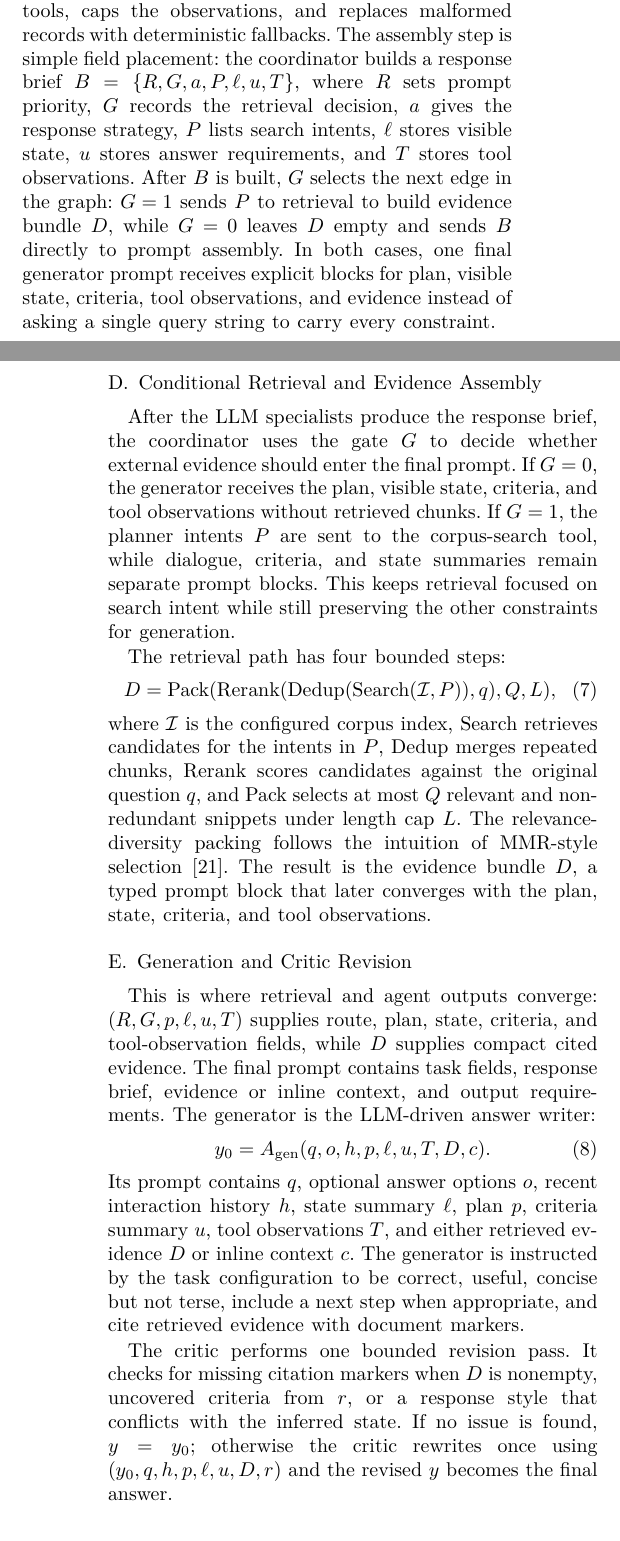
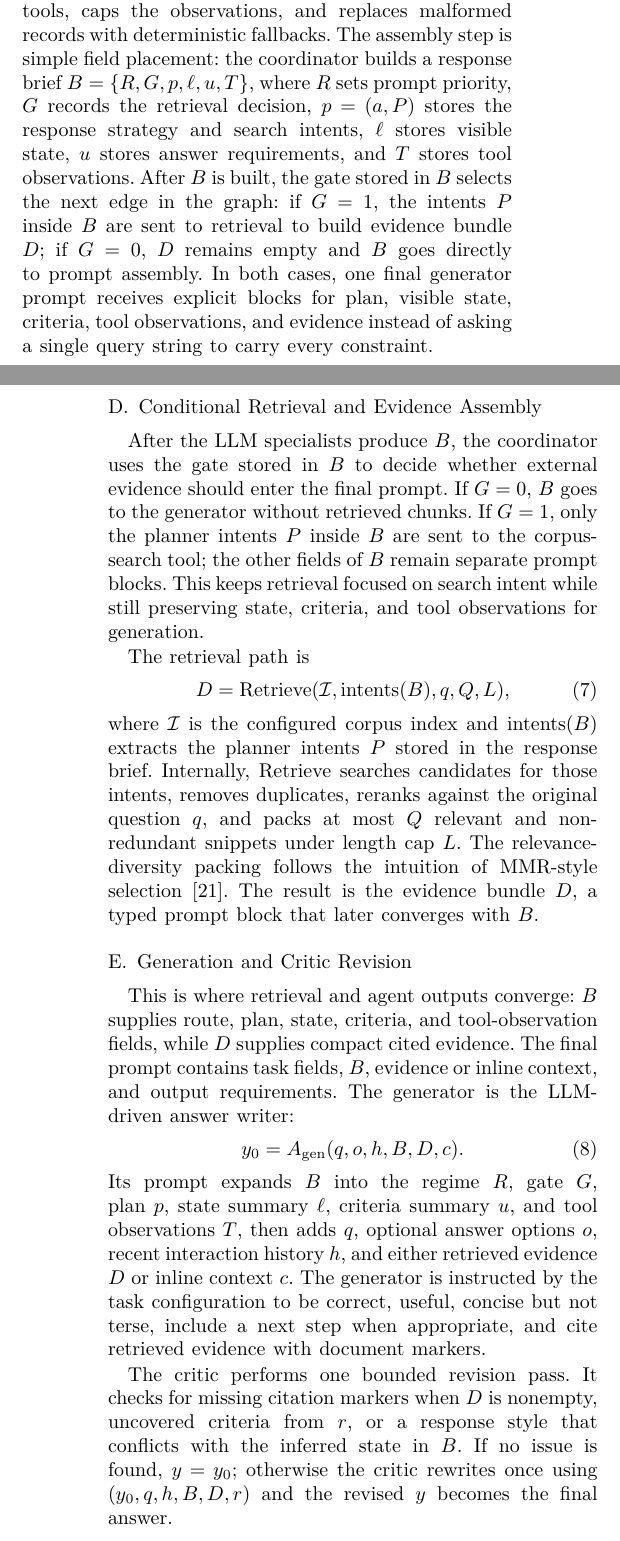
Before and after one commit to CatfishW/MultiAgentOL, a LaTeX paper (main_smc.tex): two parts of the columns of pages 3 and 4 of 6, joined at a grey line, cut so that both start at the same text. The pictures show the PDF file main_smc.pdf that the author committed with the source.

Commit message:
Make response brief notation consistent

```diff
--- a/main_smc.tex
+++ b/main_smc.tex
@@ -102,17 +102,17 @@ The core design choice is to avoid asking one retrieval query to carry every con
 5: & \quad $\ell,T_\ell\leftarrow\mathrm{State}(q,h,\mathcal{U})$\\
 6: & \quad \textbf{if} $r\ne\emptyset$ \textbf{or} $R=\mathrm{CF}$ \textbf{then} $u,T_u\leftarrow\mathrm{Criteria}(x,R,\mathcal{U})$ \textbf{else} $u\leftarrow\mathrm{DefaultCriteria}()$\\
 7: & \textbf{end parallel}\\
-8: & $P\leftarrow\mathrm{cap}(P,K)$; $T\leftarrow\mathrm{cap}(T_p\cup T_\ell\cup T_u,Q)$; $D\leftarrow\emptyset$\\
+8: & $P\leftarrow\mathrm{cap}(P,K)$; $p\leftarrow(a,P)$; $T\leftarrow\mathrm{cap}(T_p\cup T_\ell\cup T_u,Q)$; $B\leftarrow\{R,G,p,\ell,u,T\}$; $D\leftarrow\emptyset$\\
 9: & \textbf{if} $G=1$ \textbf{then}\\
-10: & \quad $D\leftarrow \mathrm{Pack}(\mathrm{Rerank}(\mathrm{Dedup}(\mathrm{Search}(\mathcal{I},P)),q),Q,L)$\\
+10: & \quad $D\leftarrow \mathrm{Retrieve}(\mathcal{I},\mathrm{intents}(B),q,Q,L)$\\
 11: & \textbf{end if}\\
-12: & $y_0\leftarrow A_{\rm gen}(\mathrm{Prompt}(q,o,h,p,\ell,u,T,D,c),N)$\\
+12: & $y_0\leftarrow A_{\rm gen}(\mathrm{Prompt}(q,o,h,B,D,c),N)$\\
 13: & \textbf{if} $D=\emptyset$ \textbf{and} $s_{\rm ev}\ge\tau_2$ \textbf{then}\\
-14: & \quad $D\leftarrow \mathrm{Pack}(\mathrm{Rerank}(\mathrm{Search}(\mathcal{I},[q]),q),Q,L)$\\
-15: & \quad $y_0\leftarrow A_{\rm gen}(\mathrm{Prompt}(q,o,h,p,\ell,u,T,D,c),N)$\\
+14: & \quad $D\leftarrow \mathrm{Retrieve}(\mathcal{I},[q],q,Q,L)$\\
+15: & \quad $y_0\leftarrow A_{\rm gen}(\mathrm{Prompt}(q,o,h,B,D,c),N)$\\
 16: & \textbf{end if}\\
-17: & $y\leftarrow\mathrm{CriticOnce}(y_0,q,h,p,\ell,u,D,r)$\\
-18: & \textbf{return} $y,(R,D,\mathrm{ids}(D))$\\
+17: & $y\leftarrow\mathrm{CriticOnce}(y_0,q,h,B,D,r)$\\
+18: & \textbf{return} $y,(B,D,\mathrm{ids}(D))$\\
 \bottomrule
 \end{tabular}
 \label{tab:marlet_pseudocode}
@@ -177,27 +177,27 @@ MARLET then builds the brief through LLM-backed specialist agents inspired by to
 
 The tools are side-effect-free local functions: key-term extraction, inline-context inspection, dialogue-state inspection, criteria listing, and corpus search. Specialists may request these tools in their JSON output, and the coordinator also provides a small default observation to each specialist. Tool observations $T$ are capped by $Q$ and inserted as prompt context. This gives the agents the same practical affordance used by coding assistants--inspect a local resource before writing--while keeping execution bounded.
 
-Coordination is a gather-and-assemble step. The coordinator sends $(x,R,G)$ to the planner, state diagnoser, and criteria analyst in parallel; each agent returns one typed record and optional tool requests; the coordinator validates those requests, executes only allowed local tools, caps the observations, and replaces malformed records with deterministic fallbacks. The assembly step is simple field placement: the coordinator builds a response brief $B=\{R,G,a,P,\ell,u,T\}$, where $R$ sets prompt priority, $G$ records the retrieval decision, $a$ gives the response strategy, $P$ lists search intents, $\ell$ stores visible state, $u$ stores answer requirements, and $T$ stores tool observations. After $B$ is built, $G$ selects the next edge in the graph: $G=1$ sends $P$ to retrieval to build evidence bundle $D$, while $G=0$ leaves $D$ empty and sends $B$ directly to prompt assembly. In both cases, one final generator prompt receives explicit blocks for plan, visible state, criteria, tool observations, and evidence instead of asking a single query string to carry every constraint.
+Coordination is a gather-and-assemble step. The coordinator sends $(x,R,G)$ to the planner, state diagnoser, and criteria analyst in parallel; each agent returns one typed record and optional tool requests; the coordinator validates those requests, executes only allowed local tools, caps the observations, and replaces malformed records with deterministic fallbacks. The assembly step is simple field placement: the coordinator builds a response brief $B=\{R,G,p,\ell,u,T\}$, where $R$ sets prompt priority, $G$ records the retrieval decision, $p=(a,P)$ stores the response strategy and search intents, $\ell$ stores visible state, $u$ stores answer requirements, and $T$ stores tool observations. After $B$ is built, the gate stored in $B$ selects the next edge in the graph: if $G=1$, the intents $P$ inside $B$ are sent to retrieval to build evidence bundle $D$; if $G=0$, $D$ remains empty and $B$ goes directly to prompt assembly. In both cases, one final generator prompt receives explicit blocks for plan, visible state, criteria, tool observations, and evidence instead of asking a single query string to carry every constraint.
 
 \subsection{Conditional Retrieval and Evidence Assembly}
 
-After the LLM specialists produce the response brief, the coordinator uses the gate $G$ to decide whether external evidence should enter the final prompt. If $G=0$, the generator receives the plan, visible state, criteria, and tool observations without retrieved chunks. If $G=1$, the planner intents $P$ are sent to the corpus-search tool, while dialogue, criteria, and state summaries remain separate prompt blocks. This keeps retrieval focused on search intent while still preserving the other constraints for generation.
+After the LLM specialists produce $B$, the coordinator uses the gate stored in $B$ to decide whether external evidence should enter the final prompt. If $G=0$, $B$ goes to the generator without retrieved chunks. If $G=1$, only the planner intents $P$ inside $B$ are sent to the corpus-search tool; the other fields of $B$ remain separate prompt blocks. This keeps retrieval focused on search intent while still preserving state, criteria, and tool observations for generation.
 
-The retrieval path has four bounded steps:
+The retrieval path is
 \begin{equation}
-D=\mathrm{Pack}(\mathrm{Rerank}(\mathrm{Dedup}(\mathrm{Search}(\mathcal{I},P)),q),Q,L),
+D=\mathrm{Retrieve}(\mathcal{I},\mathrm{intents}(B),q,Q,L),
 \end{equation}
-where $\mathcal{I}$ is the configured corpus index, \textsc{Search} retrieves candidates for the intents in $P$, \textsc{Dedup} merges repeated chunks, \textsc{Rerank} scores candidates against the original question $q$, and \textsc{Pack} selects at most $Q$ relevant and non-redundant snippets under length cap $L$. The relevance-diversity packing follows the intuition of MMR-style selection~\cite{carbonell1998mmr}. The result is the evidence bundle $D$, a typed prompt block that later converges with the plan, state, criteria, and tool observations.
+where $\mathcal{I}$ is the configured corpus index and $\mathrm{intents}(B)$ extracts the planner intents $P$ stored in the response brief. Internally, \textsc{Retrieve} searches candidates for those intents, removes duplicates, reranks against the original question $q$, and packs at most $Q$ relevant and non-redundant snippets under length cap $L$. The relevance-diversity packing follows the intuition of MMR-style selection~\cite{carbonell1998mmr}. The result is the evidence bundle $D$, a typed prompt block that later converges with $B$.
 
 \subsection{Generation and Critic Revision}
 
-This is where retrieval and agent outputs converge: $(R,G,p,\ell,u,T)$ supplies route, plan, state, criteria, and tool-observation fields, while $D$ supplies compact cited evidence. The final prompt contains task fields, response brief, evidence or inline context, and output requirements. The generator is the LLM-driven answer writer:
+This is where retrieval and agent outputs converge: $B$ supplies route, plan, state, criteria, and tool-observation fields, while $D$ supplies compact cited evidence. The final prompt contains task fields, $B$, evidence or inline context, and output requirements. The generator is the LLM-driven answer writer:
 \begin{equation}
-y_0=A_{\rm gen}(q,o,h,p,\ell,u,T,D,c).
+y_0=A_{\rm gen}(q,o,h,B,D,c).
 \end{equation}
-Its prompt contains $q$, optional answer options $o$, recent interaction history $h$, state summary $\ell$, plan $p$, criteria summary $u$, tool observations $T$, and either retrieved evidence $D$ or inline context $c$. The generator is instructed by the task configuration to be correct, useful, concise but not terse, include a next step when appropriate, and cite retrieved evidence with document markers.
+Its prompt expands $B$ into the regime $R$, gate $G$, plan $p$, state summary $\ell$, criteria summary $u$, and tool observations $T$, then adds $q$, optional answer options $o$, recent interaction history $h$, and either retrieved evidence $D$ or inline context $c$. The generator is instructed by the task configuration to be correct, useful, concise but not terse, include a next step when appropriate, and cite retrieved evidence with document markers.
 
-The critic performs one bounded revision pass. It checks for missing citation markers when $D$ is nonempty, uncovered criteria from $r$, or a response style that conflicts with the inferred state. If no issue is found, $y=y_0$; otherwise the critic rewrites once using $(y_0,q,h,p,\ell,u,D,r)$ and the revised $y$ becomes the final answer.
+The critic performs one bounded revision pass. It checks for missing citation markers when $D$ is nonempty, uncovered criteria from $r$, or a response style that conflicts with the inferred state in $B$. If no issue is found, $y=y_0$; otherwise the critic rewrites once using $(y_0,q,h,B,D,r)$ and the revised $y$ becomes the final answer.
 
 \section{Validation Experiments}
 \label{sec:results}
```
Also changed, not shown: main_smc.pdf, main_smc.tex (6 more changed lines).
